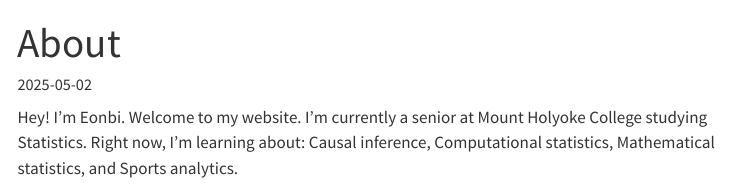
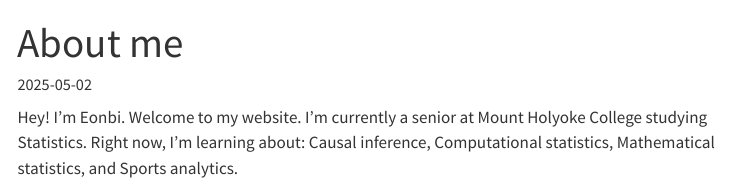
Before and after one commit to eonbi/stat244-s25-eonbichoi, a Quarto document (about.qmd): the page in a window 1100 px wide, from its top. Rendered offline with R 4.5, knitr and Pandoc in place of Quarto, with nearby package versions; menus at the side of the page are left out; badge pictures from the web are left out.

Commit message:
troubleshooting

```diff
--- a/_quarto.yml
+++ b/_quarto.yml
@@ -9,9 +9,9 @@ website:
       - href: index.qmd
         text: Home
       - href: about.qmd
-        text: About me
+        text: "About me"
       - href: stat_244_sc.qmd
-        text: STAT244-SC
+        text: "STAT 244-SC"
 
 format:
   html:
--- a/about.qmd
+++ b/about.qmd
@@ -1,5 +1,5 @@
 ---
-title: "About"
+title: "About me"
 date: "2025-05-02"
 ---
 
```
Also changed, not shown: docs/search.json, 3 other files.
